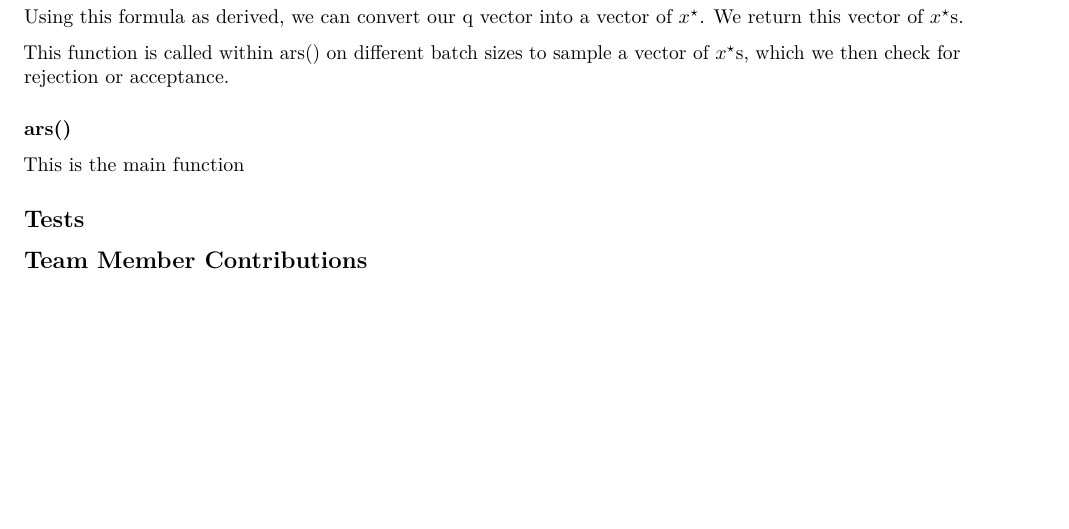
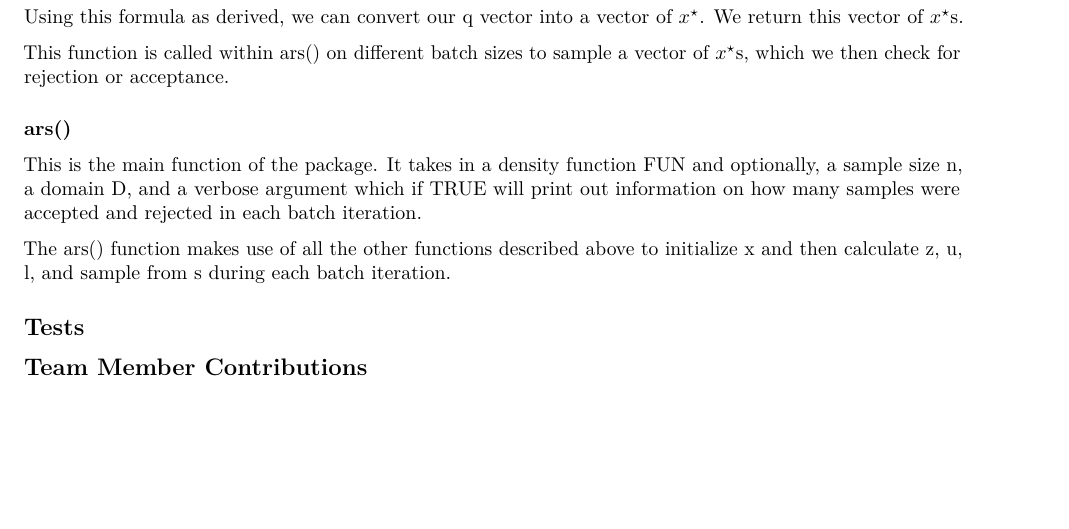
Before and after one commit to vaibhavram/ars, an R Markdown document (report.Rmd): part of page 2 of 2, cut so that both start at the same text. Rendered offline with R 4.5, knitr and Pandoc, then LaTeX, with nearby package versions.

```diff
--- a/report.Rmd
+++ b/report.Rmd
@@ -59,7 +59,9 @@
 
 ### ars()
 
-This is the main function
+This is the main function of the package. It takes in a density function FUN and optionally, a sample size n, a domain D, and a verbose argument which if TRUE will print out information on how many samples were accepted and rejected in each batch iteration.
+
+The ars() function makes use of all the other functions described above to initialize x and then calculate z, u, l, and sample from s during each batch iteration.
 
 ## Tests
 
```
Also changed, not shown: main_functions.R (+3 -1 lines).
